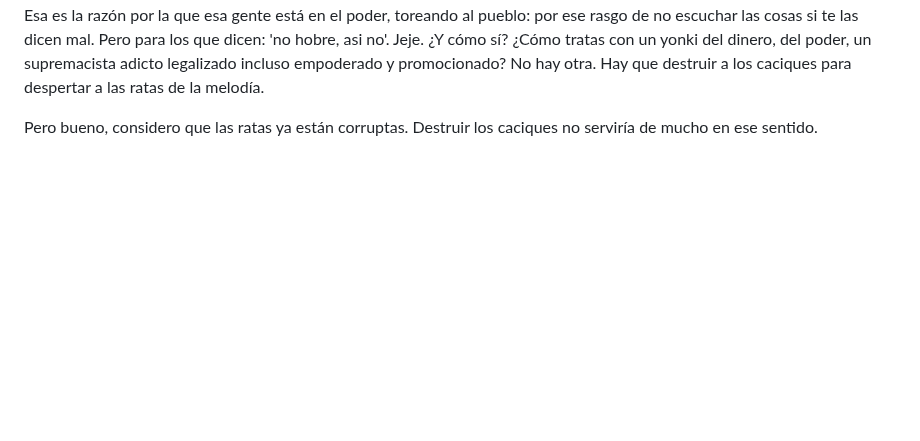
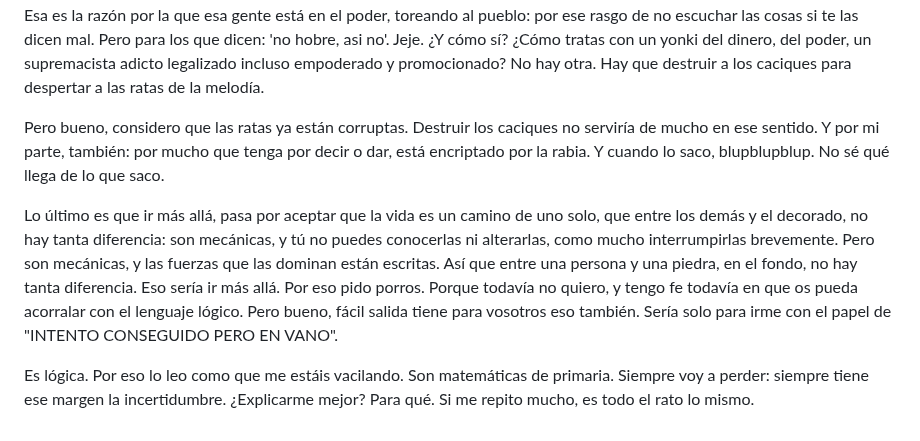
Before and after one commit to allnulled/allnulled, a Markdown page: README.md, the part around the change. GitHub-like rendering; blank space fills up the shorter version.

```diff
--- a/README.md
+++ b/README.md
@@ -68,4 +68,8 @@ Matiz innecesario 2: eso no lo van a negociar jamás, por eso hablo en estos té
 
 Y si alguien acaso ha llegado a leer hasta aquí, pues solo le falta entender que es parte del problema que, al humano, no le puedas hablar así para contarle las cosas. Que tienes que tratarlo bien, y hacerle sentir atraído por lo que dices, y todo eso. Esa es la razón por la que esa gente está en el poder, toreando al pueblo: por ese rasgo de no escuchar las cosas si te las dicen mal. Pero para los que dicen: 'no hobre, asi no'. Jeje. ¿Y cómo sí? ¿Cómo tratas con un yonki del dinero, del poder, un supremacista adicto legalizado incluso empoderado y promocionado? No hay otra. Hay que destruir a los caciques para despertar a las ratas de la melodía.
 
-Pero bueno, considero que las ratas ya están corruptas. Destruir los caciques no serviría de mucho en ese sentido.
+Pero bueno, considero que las ratas ya están corruptas. Destruir los caciques no serviría de mucho en ese sentido. Y por mi parte, también: por mucho que tenga por decir o dar, está encriptado por la rabia. Y cuando lo saco, blupblupblup. No sé qué llega de lo que saco.
+
+Lo último es que ir más allá, pasa por aceptar que la vida es un camino de uno solo, que entre los demás y el decorado, no hay tanta diferencia: son mecánicas, y tú no puedes conocerlas ni alterarlas, como mucho interrumpirlas brevemente. Pero son mecánicas, y las fuerzas que las dominan están escritas. Así que entre una persona y una piedra, en el fondo, no hay tanta diferencia. Eso sería ir más allá. Por eso pido porros. Porque todavía no quiero, y tengo fe todavía en que os pueda acorralar con el lenguaje lógico. Pero bueno, fácil salida tiene para vosotros eso también. Sería solo para irme con el papel de "INTENTO CONSEGUIDO PERO EN VANO".
+
+Es lógica. Por eso lo leo como que me estáis vacilando. Son matemáticas de primaria. Siempre voy a perder: siempre tiene ese margen la incertidumbre. ¿Explicarme mejor? Para qué. Si me repito mucho, es todo el rato lo mismo.
```
